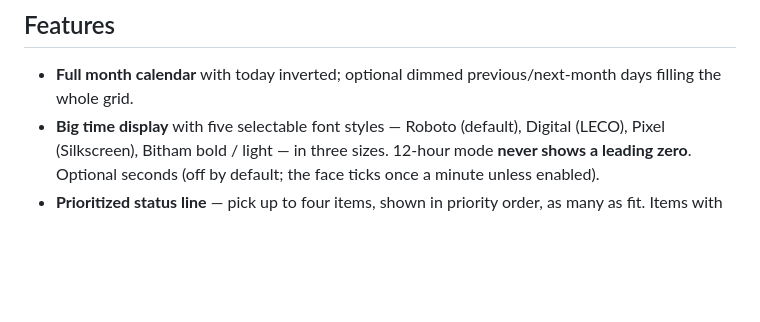
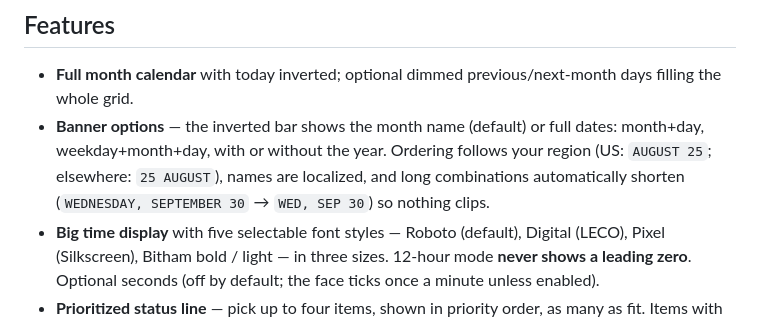
Before and after one commit to OkGoDoIt/pebble-monthgrid, a Markdown page: README.md, the part around the change. Rendered like a GitHub page; blank space fills up the shorter version.

Commit message:
docs: banner content options and new Quick View priority
Co-Authored-By: Claude Fable 5 <noreply@anthropic.com>

```diff
--- a/README.md
+++ b/README.md
@@ -11,6 +11,10 @@ official Pebble SDK.
 
 - **Full month calendar** with today inverted; optional dimmed previous/next-month days
   filling the whole grid.
+- **Banner options** — the inverted bar shows the month name (default) or full dates:
+  month+day, weekday+month+day, with or without the year. Ordering follows your region
+  (US: `AUGUST 25`; elsewhere: `25 AUGUST`), names are localized, and long combinations
+  automatically shorten (`WEDNESDAY, SEPTEMBER 30` → `WED, SEP 30`) so nothing clips.
 - **Big time display** with five selectable font styles — Roboto (default), Digital
   (LECO), Pixel (Silkscreen), Bitham bold / light — in three sizes.
   12-hour mode **never shows a leading zero**. Optional seconds (off by default; the
```
